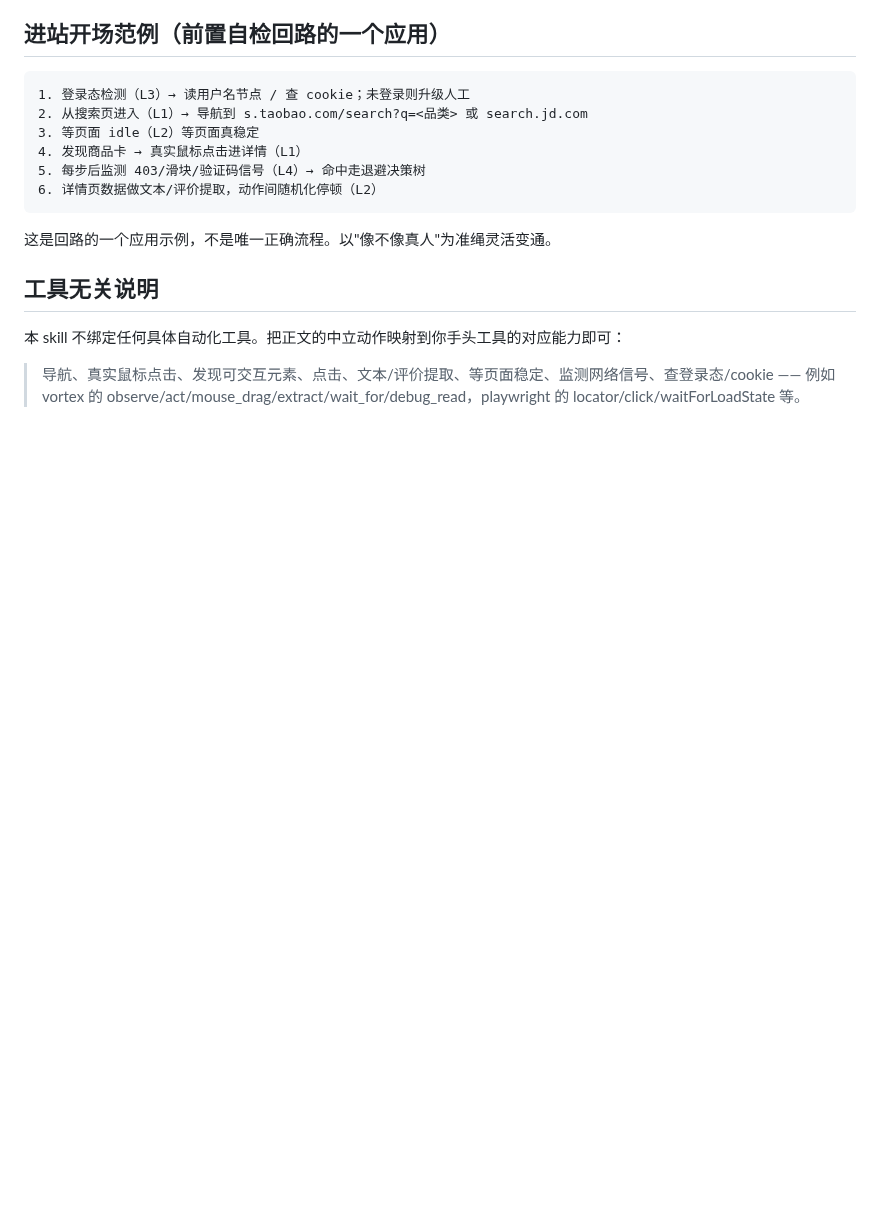
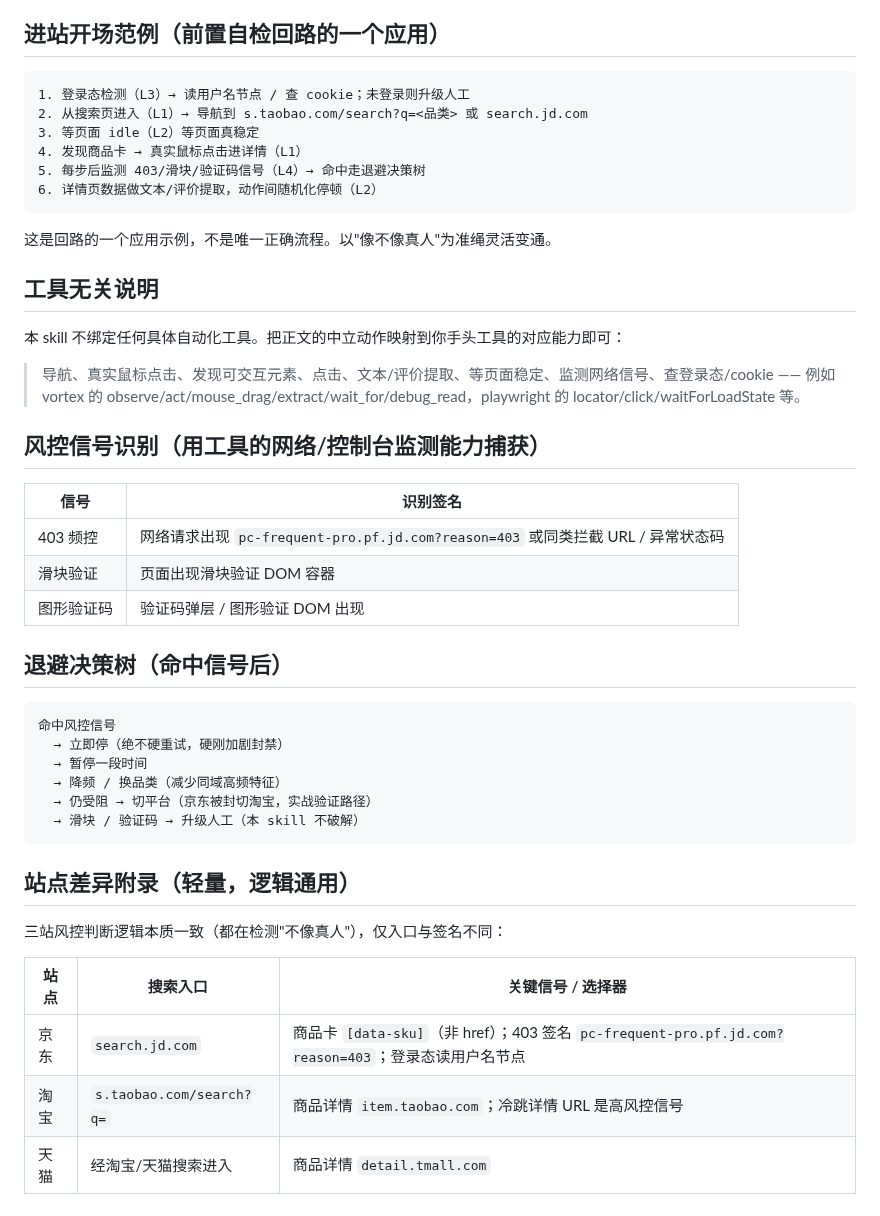
Before and after one commit to benbergg/froggo-skills, a Markdown page: skills/ecom-anti-detection/SKILL.md, the part around the change. GitHub-like rendering; blank space fills up the shorter version.

Commit message:
feat: ecom-anti-detection 加信号识别、退避决策树与站点附录

````diff
--- a/skills/ecom-anti-detection/SKILL.md
+++ b/skills/ecom-anti-detection/SKILL.md
@@ -88,3 +88,32 @@ description: Use when an LLM drives browser automation to access 京东(JD)/淘
 
 > 导航、真实鼠标点击、发现可交互元素、点击、文本/评价提取、等页面稳定、监测网络信号、查登录态/cookie
 > —— 例如 vortex 的 observe/act/mouse_drag/extract/wait_for/debug_read，playwright 的 locator/click/waitForLoadState 等。
+
+## 风控信号识别（用工具的网络/控制台监测能力捕获）
+
+| 信号 | 识别签名 |
+|---|---|
+| 403 频控 | 网络请求出现 `pc-frequent-pro.pf.jd.com?reason=403` 或同类拦截 URL / 异常状态码 |
+| 滑块验证 | 页面出现滑块验证 DOM 容器 |
+| 图形验证码 | 验证码弹层 / 图形验证 DOM 出现 |
+
+## 退避决策树（命中信号后）
+
+```
+命中风控信号
+  → 立即停（绝不硬重试，硬刚加剧封禁）
+  → 暂停一段时间
+  → 降频 / 换品类（减少同域高频特征）
+  → 仍受阻 → 切平台（京东被封切淘宝，实战验证路径）
+  → 滑块 / 验证码 → 升级人工（本 skill 不破解）
+```
+
+## 站点差异附录（轻量，逻辑通用）
+
+三站风控判断逻辑本质一致（都在检测"不像真人"），仅入口与签名不同：
+
+| 站点 | 搜索入口 | 关键信号 / 选择器 |
+|---|---|---|
+| 京东 | `search.jd.com` | 商品卡 `[data-sku]`（非 href）；403 签名 `pc-frequent-pro.pf.jd.com?reason=403`；登录态读用户名节点 |
+| 淘宝 | `s.taobao.com/search?q=` | 商品详情 `item.taobao.com`；冷跳详情 URL 是高风控信号 |
+| 天猫 | 经淘宝/天猫搜索进入 | 商品详情 `detail.tmall.com` |
````
